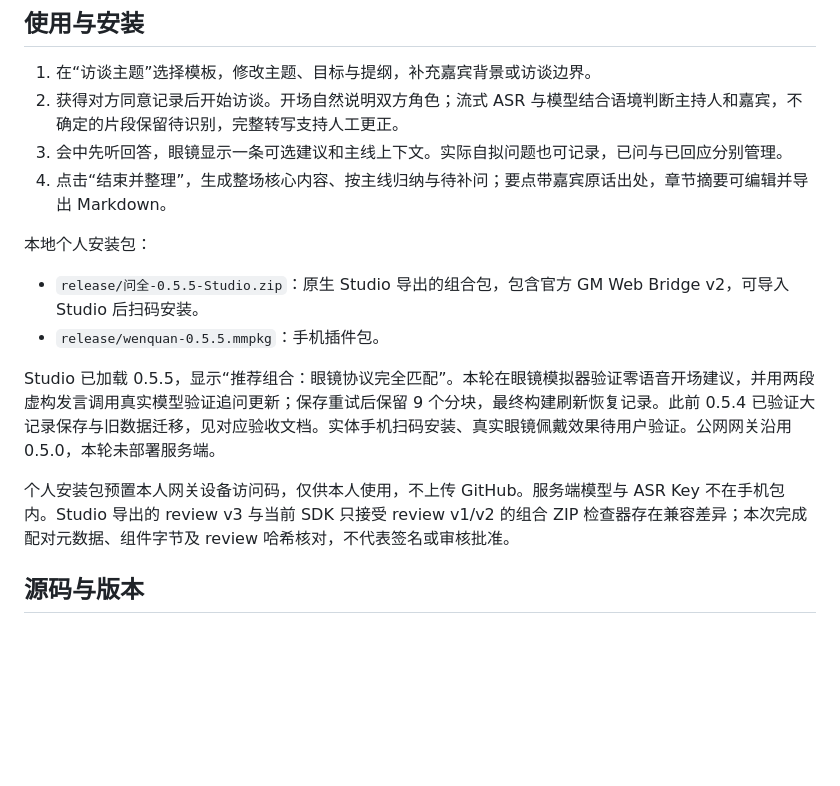
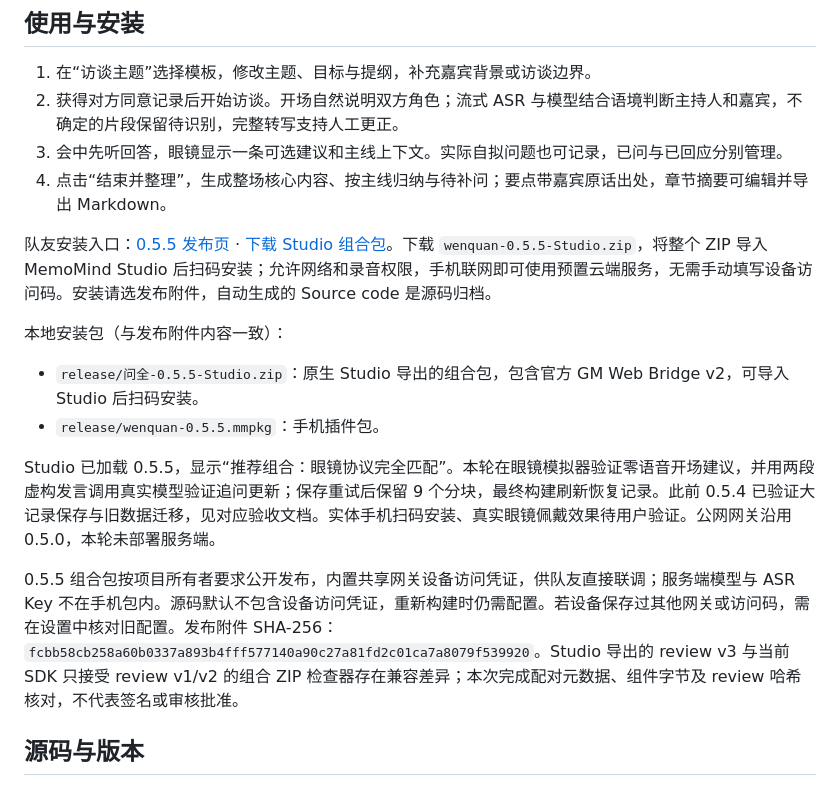
Before and after one commit to miaodaxia80-droid/wenquan-interview-copilot, a Markdown page: README.md, the part around the change. GitHub-like rendering; blank space fills up the shorter version.

Commit message:
docs: link public 0.5.5 Studio bundle for teammates

```diff
--- a/README.md
+++ b/README.md
@@ -34,14 +34,16 @@
 3. 会中先听回答，眼镜显示一条可选建议和主线上下文。实际自拟问题也可记录，已问与已回应分别管理。
 4. 点击“结束并整理”，生成整场核心内容、按主线归纳与待补问；要点带嘉宾原话出处，章节摘要可编辑并导出 Markdown。
 
-本地个人安装包：
+队友安装入口：[0.5.5 发布页](https://github.com/miaodaxia80-droid/wenquan-interview-copilot/releases/tag/v0.5.5) · [下载 Studio 组合包](https://github.com/miaodaxia80-droid/wenquan-interview-copilot/releases/download/v0.5.5/wenquan-0.5.5-Studio.zip)。下载 `wenquan-0.5.5-Studio.zip`，将整个 ZIP 导入 MemoMind Studio 后扫码安装；允许网络和录音权限，手机联网即可使用预置云端服务，无需手动填写设备访问码。安装请选发布附件，自动生成的 Source code 是源码归档。
+
+本地安装包（与发布附件内容一致）：
 
 - `release/问全-0.5.5-Studio.zip`：原生 Studio 导出的组合包，包含官方 GM Web Bridge v2，可导入 Studio 后扫码安装。
 - `release/wenquan-0.5.5.mmpkg`：手机插件包。
 
 Studio 已加载 0.5.5，显示“推荐组合：眼镜协议完全匹配”。本轮在眼镜模拟器验证零语音开场建议，并用两段虚构发言调用真实模型验证追问更新；保存重试后保留 9 个分块，最终构建刷新恢复记录。此前 0.5.4 已验证大记录保存与旧数据迁移，见对应验收文档。实体手机扫码安装、真实眼镜佩戴效果待用户验证。公网网关沿用 0.5.0，本轮未部署服务端。
 
-个人安装包预置本人网关设备访问码，仅供本人使用，不上传 GitHub。服务端模型与 ASR Key 不在手机包内。Studio 导出的 review v3 与当前 SDK 只接受 review v1/v2 的组合 ZIP 检查器存在兼容差异；本次完成配对元数据、组件字节及 review 哈希核对，不代表签名或审核批准。
+0.5.5 组合包按项目所有者要求公开发布，内置共享网关设备访问凭证，供队友直接联调；服务端模型与 ASR Key 不在手机包内。源码默认不包含设备访问凭证，重新构建时仍需配置。若设备保存过其他网关或访问码，需在设置中核对旧配置。发布附件 SHA-256：`fcbb58cb258a60b0337a893b4fff577140a90c27a81fd2c01ca7a8079f539920`。Studio 导出的 review v3 与当前 SDK 只接受 review v1/v2 的组合 ZIP 检查器存在兼容差异；本次完成配对元数据、组件字节及 review 哈希核对，不代表签名或审核批准。
 
 ## 源码与版本
 
```
